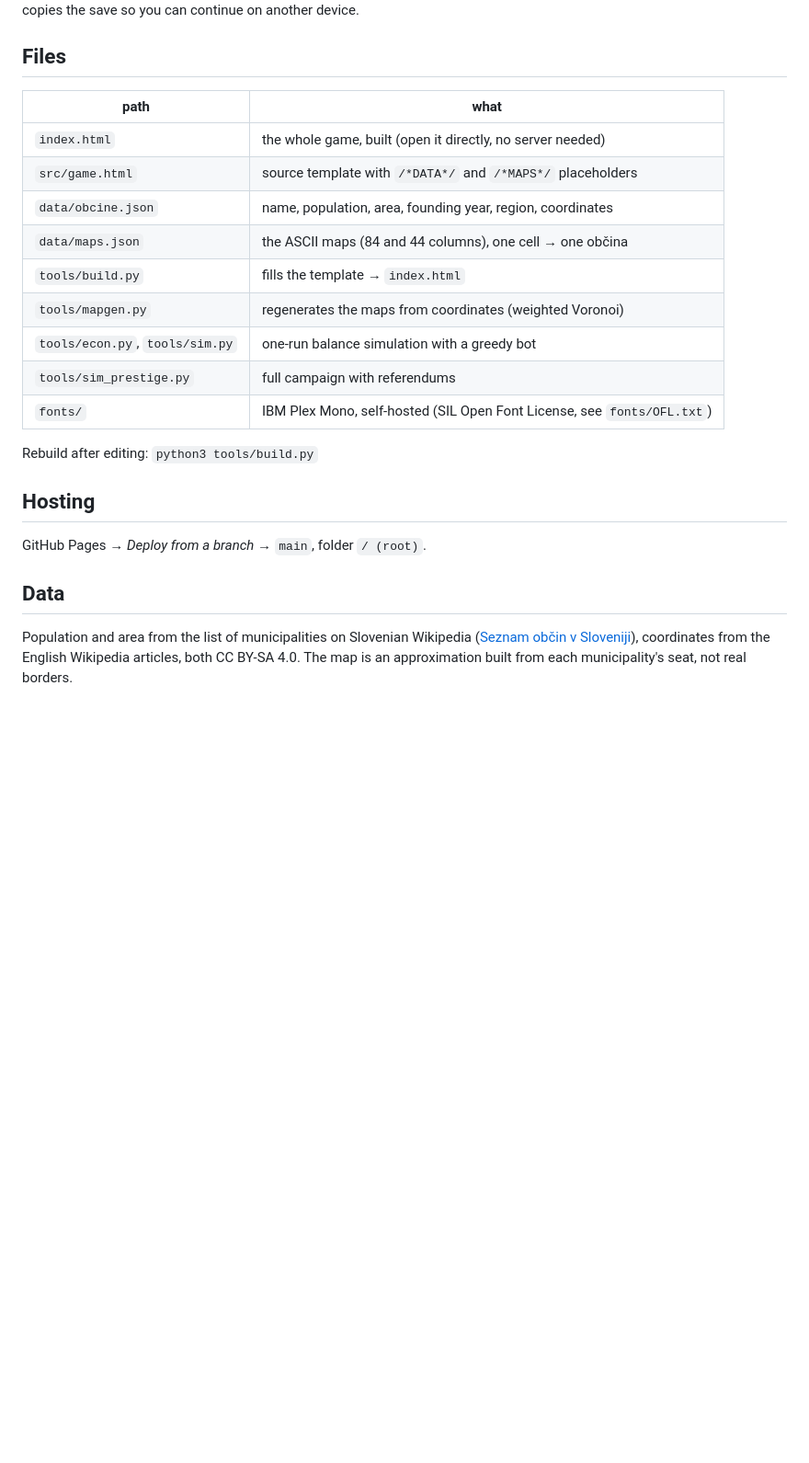
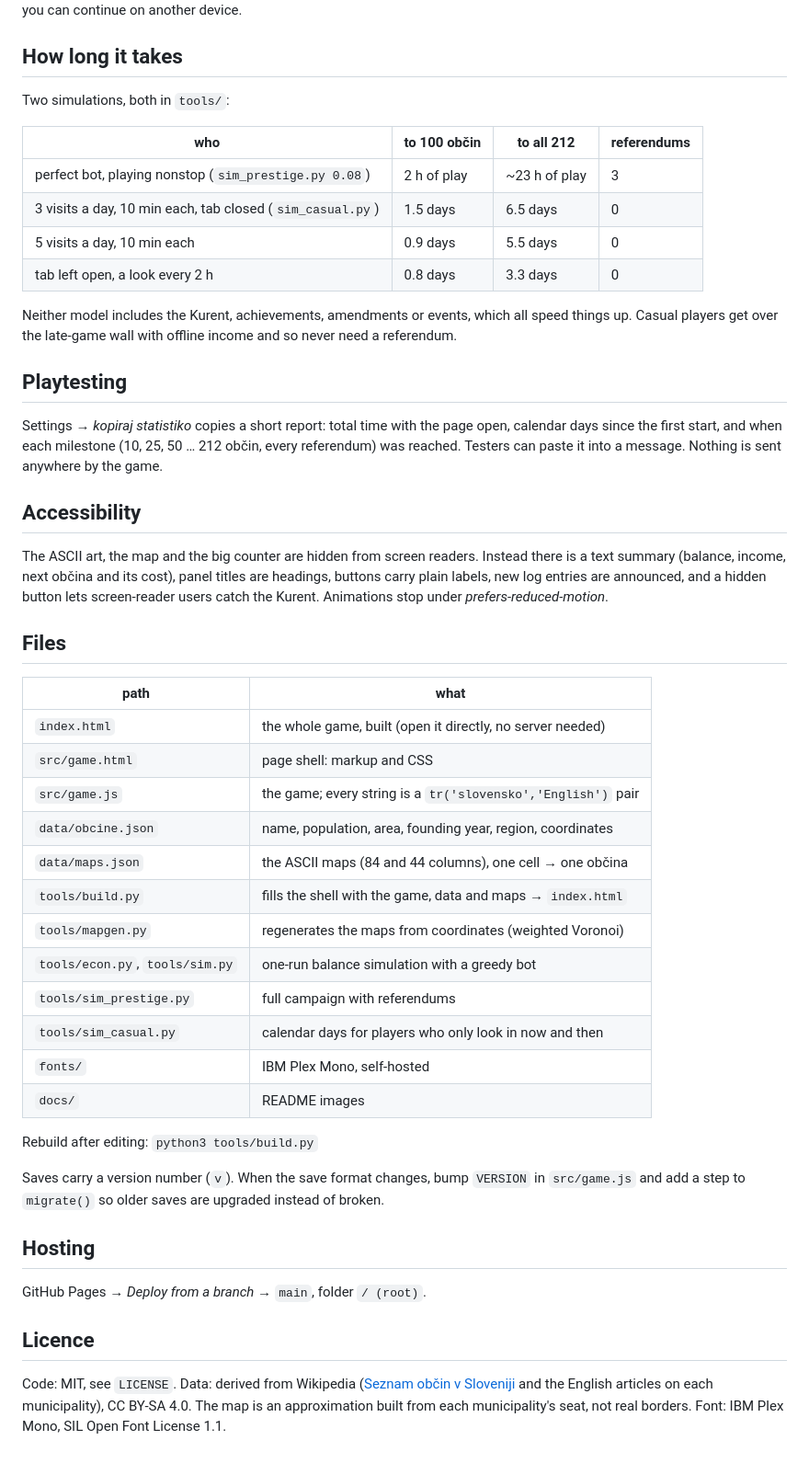
Before and after one commit to collarcore/improved-disco, a Markdown page: README.md, the part around one of its changes. Shown at 92% size. Drawn GitHub-style; blank space fills up the shorter version.

```diff
--- a/README.md
+++ b/README.md
@@ -30,29 +38,62 @@ A perfect bot clicking 5×/s needs three runs and about 23 hours of play for all
 The game saves in your browser and earns at half speed while closed (up to 8 h).
 Settings → *Prenos igre* copies the save so you can continue on another device.
+
+## How long it takes
+
+Two simulations, both in `tools/`:
+
+| who | to 100 občin | to all 212 | referendums |
+|---|---|---|---|
+| perfect bot, playing nonstop (`sim_prestige.py 0.08`) | 2 h of play | ~23 h of play | 3 |
+| 3 visits a day, 10 min each, tab closed (`sim_casual.py`) | 1.5 days | 6.5 days | 0 |
+| 5 visits a day, 10 min each | 0.9 days | 5.5 days | 0 |
+| tab left open, a look every 2 h | 0.8 days | 3.3 days | 0 |
+
+Neither model includes the Kurent, achievements, amendments or events, which all speed things up.
+Casual players get over the late-game wall with offline income and so never need a referendum.
+
+## Playtesting
+
+Settings → *kopiraj statistiko* copies a short report: total time with the page open,
+calendar days since the first start, and when each milestone (10, 25, 50 … 212 občin,
+every referendum) was reached. Testers can paste it into a message. Nothing is sent anywhere by the game.
+
+## Accessibility
+
+The ASCII art, the map and the big counter are hidden from screen readers. Instead there is
+a text summary (balance, income, next občina and its cost), panel titles are headings, buttons
+carry plain labels, new log entries are announced, and a hidden button lets screen-reader
+users catch the Kurent. Animations stop under *prefers-reduced-motion*.
 
 ## Files
 
 | path | what |
 |---|---|
 | `index.html` | the whole game, built (open it directly, no server needed) |
-| `src/game.html` | source template with `/*DATA*/` and `/*MAPS*/` placeholders |
+| `src/game.html` | page shell: markup and CSS |
+| `src/game.js` | the game; every string is a `tr('slovensko','English')` pair |
 | `data/obcine.json` | name, population, area, founding year, region, coordinates |
 | `data/maps.json` | the ASCII maps (84 and 44 columns), one cell → one občina |
-| `tools/build.py` | fills the template → `index.html` |
+| `tools/build.py` | fills the shell with the game, data and maps → `index.html` |
 | `tools/mapgen.py` | regenerates the maps from coordinates (weighted Voronoi) |
 | `tools/econ.py`, `tools/sim.py` | one-run balance simulation with a greedy bot |
 | `tools/sim_prestige.py` | full campaign with referendums |
-| `fonts/` | IBM Plex Mono, self-hosted (SIL Open Font License, see `fonts/OFL.txt`) |
+| `tools/sim_casual.py` | calendar days for players who only look in now and then |
+| `fonts/` | IBM Plex Mono, self-hosted |
+| `docs/` | README images |
 
 Rebuild after editing: `python3 tools/build.py`
+
+Saves carry a version number (`v`). When the save format changes, bump `VERSION` in
+`src/game.js` and add a step to `migrate()` so older saves are upgraded instead of broken.
 
 ## Hosting
 
 GitHub Pages → *Deploy from a branch* → `main`, folder `/ (root)`.
 
-## Data
+## Licence
 
-Population and area from the list of municipalities on Slovenian Wikipedia
-([Seznam občin v Sloveniji](https://sl.wikipedia.org/wiki/Seznam_ob%C4%8Din_v_Sloveniji)),
-coordinates from the English Wikipedia articles, both CC BY-SA 4.0.
-The map is an approximation built from each municipality's seat, not real borders.
+Code: MIT, see `LICENSE`. Data: derived from Wikipedia
+([Seznam občin v Sloveniji](https://sl.wikipedia.org/wiki/Seznam_ob%C4%8Din_v_Sloveniji) and the
+English articles on each municipality), CC BY-SA 4.0. The map is an approximation built from each
+municipality's seat, not real borders. Font: IBM Plex Mono, SIL Open Font License 1.1.
```
Also changed, not shown: other parts of README.md (+15 -7 lines), docs/map.gif (added), docs/screenshot.png (added), 6 other files.
